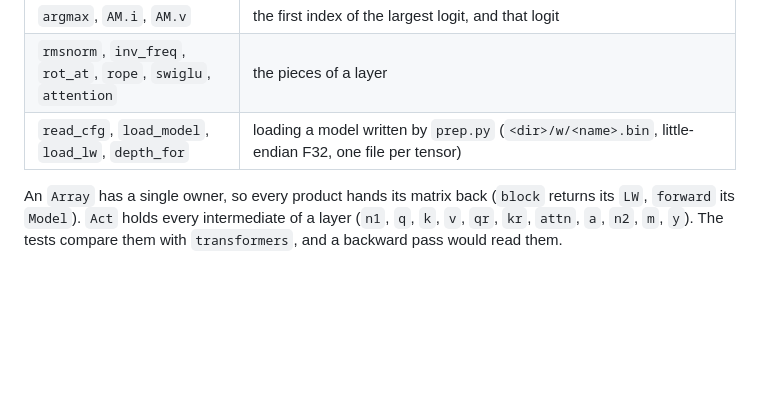
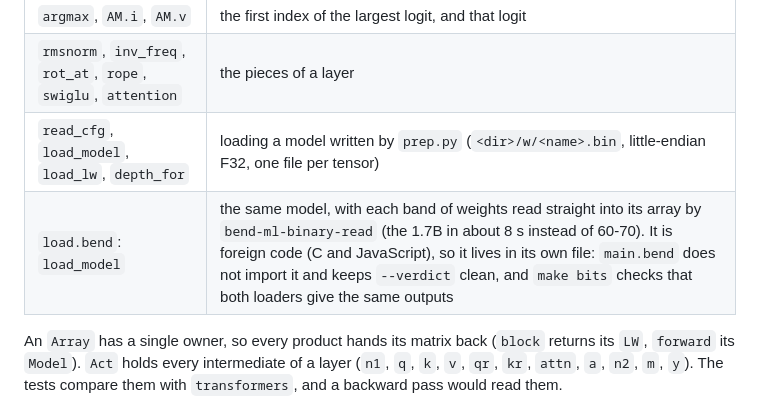
Before and after one commit to kvnloo/llama.bend, a Markdown page: llama/README.md, the part around the change. Rendered like a GitHub page; blank space fills up the shorter version.

Commit message:
llama README: load.bend, the binary-read loader

```diff
--- a/llama/README.md
+++ b/llama/README.md
@@ -72,6 +72,7 @@ SwiGLU, no biases, plain RoPE and a tied LM head.
 | `argmax`, `AM.i`, `AM.v` | the first index of the largest logit, and that logit |
 | `rmsnorm`, `inv_freq`, `rot_at`, `rope`, `swiglu`, `attention` | the pieces of a layer |
 | `read_cfg`, `load_model`, `load_lw`, `depth_for` | loading a model written by `prep.py` (`<dir>/w/<name>.bin`, little-endian F32, one file per tensor) |
+| `load.bend`: `load_model` | the same model, with each band of weights read straight into its array by `bend-ml-binary-read` (the 1.7B in about 8 s instead of 60-70). It is foreign code (C and JavaScript), so it lives in its own file: `main.bend` does not import it and keeps `--verdict` clean, and `make bits` checks that both loaders give the same outputs |
 
 An `Array` has a single owner, so every product hands its matrix back (`block` returns its `LW`, `forward` its
 `Model`). `Act` holds every intermediate of a layer (`n1`, `q`, `k`, `v`, `qr`, `kr`, `attn`, `a`, `n2`, `m`,
```
